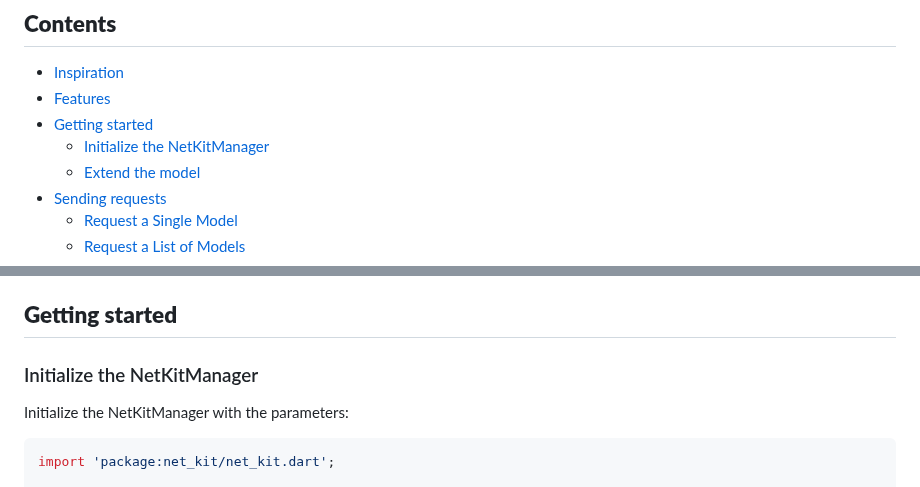
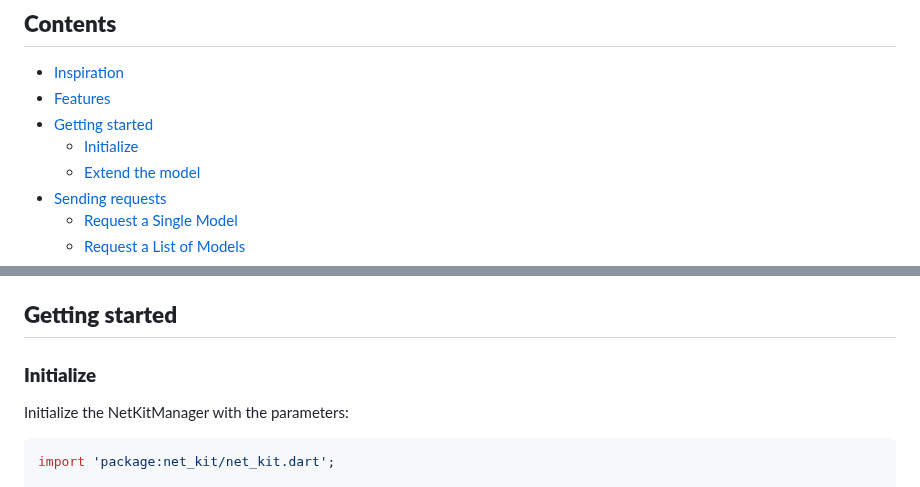
Before and after one commit to behzodfaiziev/net-kit, a Markdown page: README.md, 2 parts joined by grey strips. Drawn GitHub-style.

```diff
--- a/README.md
+++ b/README.md
@@ -5,7 +5,7 @@
 - [Inspiration](#inspiration)
 - [Features](#features)
 - [Getting started](#getting-started)
-    - [Initialize the NetKitManager](#initialize-the-netkitmanager)
+    - [Initialize](#initialize)
     - [Extend the model](#extend-the-model)
 - [Sending requests](#sending-requests)
     - [Request a Single Model](#request-a-single-model)
@@ -30,7 +30,7 @@ by [VB10](https://github.com/VB10)
 
 ## **Getting started**
 
-### Initialize the NetKitManager
+### **Initialize**
 
 Initialize the NetKitManager with the parameters:
 
```
